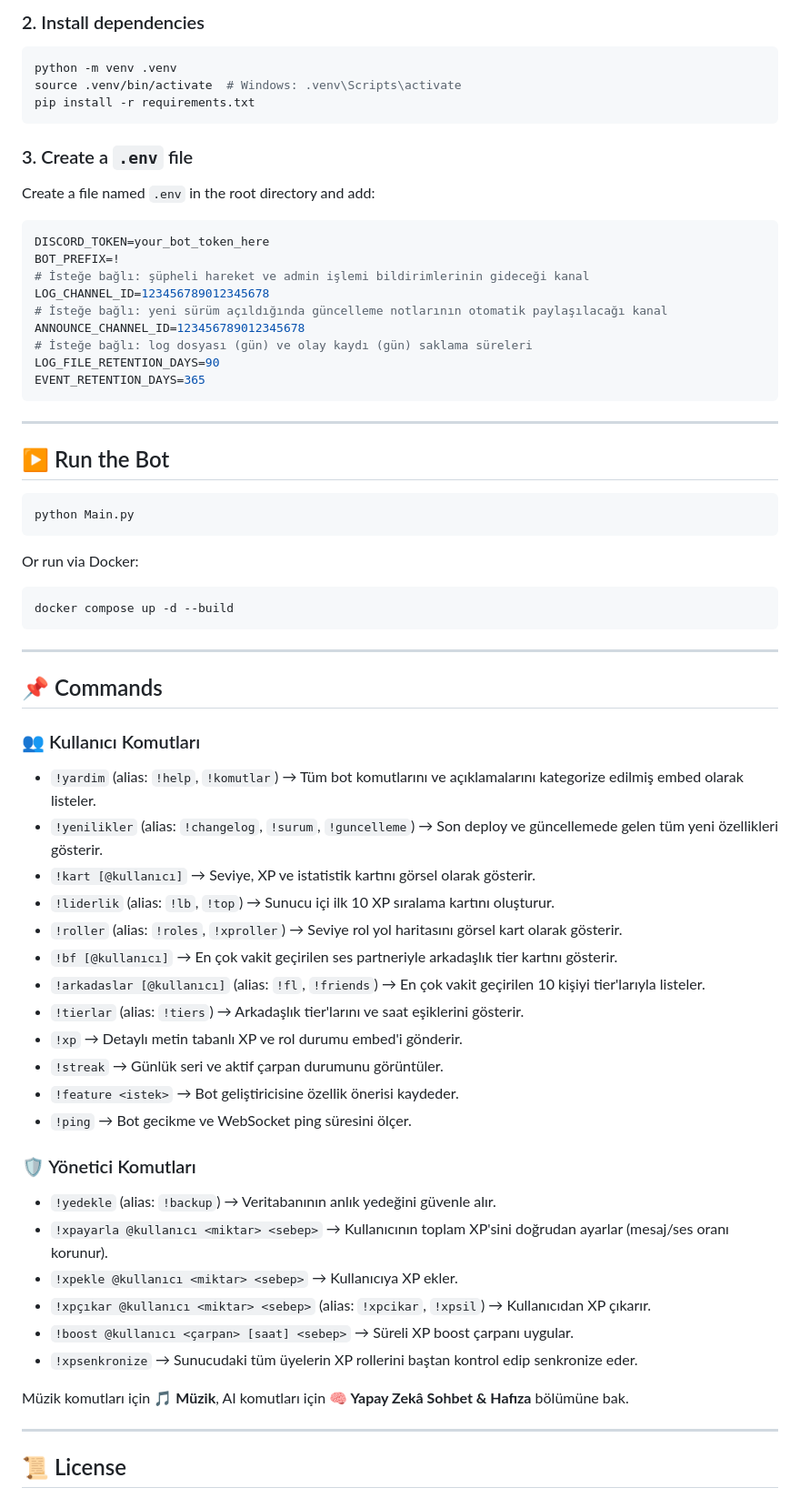
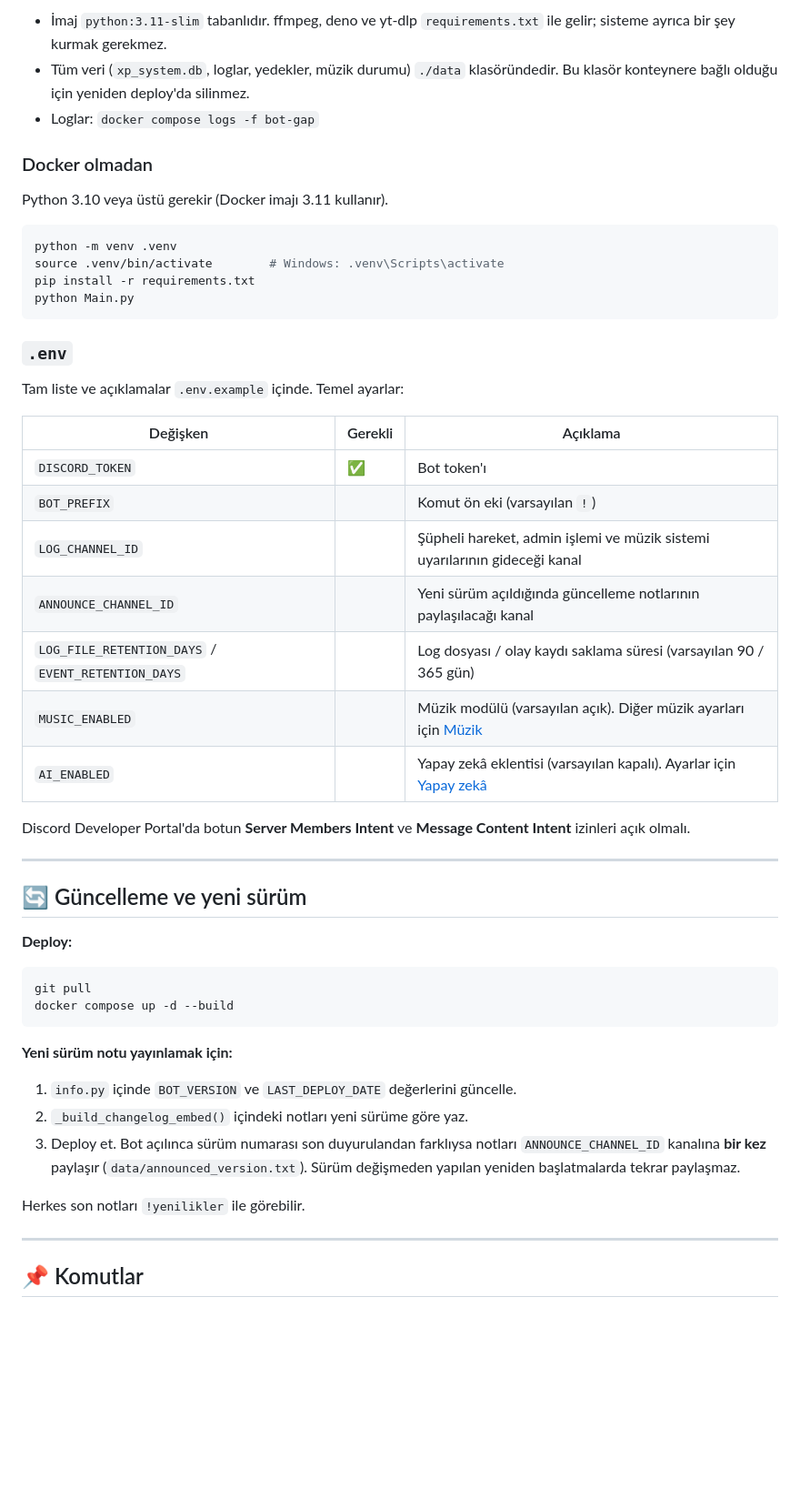
Before and after one commit to talhacuce87/Bot-GAP, a Markdown page: README.md, the part around one of its changes. Shown at 91% size. Drawn GitHub-style; blank space fills up the shorter version.

````diff
--- a/README.md
+++ b/README.md
@@ -76,72 +51,56 @@ cd Bot-GAP
 ```
 
-### 2. Install dependencies
+- İmaj `python:3.11-slim` tabanlıdır. ffmpeg, deno ve yt-dlp `requirements.txt` ile gelir; sisteme ayrıca bir şey kurmak gerekmez.
+- Tüm veri (`xp_system.db`, loglar, yedekler, müzik durumu) `./data` klasöründedir. Bu klasör konteynere bağlı olduğu için yeniden deploy'da silinmez.
+- Loglar: `docker compose logs -f bot-gap`
+
+### Docker olmadan
+
+Python 3.10 veya üstü gerekir (Docker imajı 3.11 kullanır).
 
 ```bash
 python -m venv .venv
-source .venv/bin/activate  # Windows: .venv\Scripts\activate
+source .venv/bin/activate        # Windows: .venv\Scripts\activate
 pip install -r requirements.txt
+python Main.py
 ```
 
-### 3. Create a `.env` file
+### `.env`
 
-Create a file named `.env` in the root directory and add:
+Tam liste ve açıklamalar `.env.example` içinde. Temel ayarlar:
 
-```env
-DISCORD_TOKEN=your_bot_token_here
-BOT_PREFIX=!
-# İsteğe bağlı: şüpheli hareket ve admin işlemi bildirimlerinin gideceği kanal
-LOG_CHANNEL_ID=123456789012345678
-# İsteğe bağlı: yeni sürüm açıldığında güncelleme notlarının otomatik paylaşılacağı kanal
-ANNOUNCE_CHANNEL_ID=123456789012345678
-# İsteğe bağlı: log dosyası (gün) ve olay kaydı (gün) saklama süreleri
-LOG_FILE_RETENTION_DAYS=90
-EVENT_RETENTION_DAYS=365
-```
+| Değişken | Gerekli | Açıklama |
+|---|---|---|
+| `DISCORD_TOKEN` | ✅ | Bot token'ı |
+| `BOT_PREFIX` | | Komut ön eki (varsayılan `!`) |
+| `LOG_CHANNEL_ID` | | Şüpheli hareket, admin işlemi ve müzik sistemi uyarılarının gideceği kanal |
+| `ANNOUNCE_CHANNEL_ID` | | Yeni sürüm açıldığında güncelleme notlarının paylaşılacağı kanal |
+| `LOG_FILE_RETENTION_DAYS` / `EVENT_RETENTION_DAYS` | | Log dosyası / olay kaydı saklama süresi (varsayılan 90 / 365 gün) |
+| `MUSIC_ENABLED` | | Müzik modülü (varsayılan açık). Diğer müzik ayarları için [Müzik](#-müzik) |
+| `AI_ENABLED` | | Yapay zekâ eklentisi (varsayılan kapalı). Ayarlar için [Yapay zekâ](#-yapay-zekâ-sohbet-ve-hafıza-isteğe-bağlı) |
+
+Discord Developer Portal'da botun **Server Members Intent** ve **Message Content Intent** izinleri açık olmalı.
 
 ---
 
-## ▶️ Run the Bot
+## 🔄 Güncelleme ve yeni sürüm
+
+**Deploy:**
 
 ```bash
-python Main.py
-```
-
-Or run via Docker:
-
-```bash
+git pull
 docker compose up -d --build
 ```
 
----
+**Yeni sürüm notu yayınlamak için:**
 
-## 📌 Commands
+1. `info.py` içinde `BOT_VERSION` ve `LAST_DEPLOY_DATE` değerlerini güncelle.
+2. `_build_changelog_embed()` içindeki notları yeni sürüme göre yaz.
+3. Deploy et. Bot açılınca sürüm numarası son duyurulandan farklıysa notları `ANNOUNCE_CHANNEL_ID` kanalına **bir kez** paylaşır (`data/announced_version.txt`). Sürüm değişmeden yapılan yeniden başlatmalarda tekrar paylaşmaz.
 
-### 👥 Kullanıcı Komutları
-* `!yardim` (alias: `!help`, `!komutlar`) → Tüm bot komutlarını ve açıklamalarını kategorize edilmiş embed olarak listeler.
-* `!yenilikler` (alias: `!changelog`, `!surum`, `!guncelleme`) → Son deploy ve güncellemede gelen tüm yeni özellikleri gösterir.
-* `!kart [@kullanıcı]` → Seviye, XP ve istatistik kartını görsel olarak gösterir.
-* `!liderlik` (alias: `!lb`, `!top`) → Sunucu içi ilk 10 XP sıralama kartını oluşturur.
-* `!roller` (alias: `!roles`, `!xproller`) → Seviye rol yol haritasını görsel kart olarak gösterir.
-* `!bf [@kullanıcı]` → En çok vakit geçirilen ses partneriyle arkadaşlık tier kartını gösterir.
-* `!arkadaslar [@kullanıcı]` (alias: `!fl`, `!friends`) → En çok vakit geçirilen 10 kişiyi tier'larıyla listeler.
-* `!tierlar` (alias: `!tiers`) → Arkadaşlık tier'larını ve saat eşiklerini gösterir.
-* `!xp` → Detaylı metin tabanlı XP ve rol durumu embed'i gönderir.
-* `!streak` → Günlük seri ve aktif çarpan durumunu görüntüler.
-* `!feature <istek>` → Bot geliştiricisine özellik önerisi kaydeder.
-* `!ping` → Bot gecikme ve WebSocket ping süresini ölçer.
-
-### 🛡️ Yönetici Komutları
-* `!yedekle` (alias: `!backup`) → Veritabanının anlık yedeğini güvenle alır.
-* `!xpayarla @kullanıcı <miktar> <sebep>` → Kullanıcının toplam XP'sini doğrudan ayarlar (mesaj/ses oranı korunur).
-* `!xpekle @kullanıcı <miktar> <sebep>` → Kullanıcıya XP ekler.
-* `!xpçıkar @kullanıcı <miktar> <sebep>` (alias: `!xpcikar`, `!xpsil`) → Kullanıcıdan XP çıkarır.
-* `!boost @kullanıcı <çarpan> [saat] <sebep>` → Süreli XP boost çarpanı uygular.
-* `!xpsenkronize` → Sunucudaki tüm üyelerin XP rollerini baştan kontrol edip senkronize eder.
-
-Müzik komutları için **🎵 Müzik**, AI komutları için **🧠 Yapay Zekâ Sohbet & Hafıza** bölümüne bak.
+Herkes son notları `!yenilikler` ile görebilir.
 
 ---
 
-## 📜 License
+## 📌 Komutlar
 
````
Also changed, not shown: other parts of README.md (+325 -309 lines).
